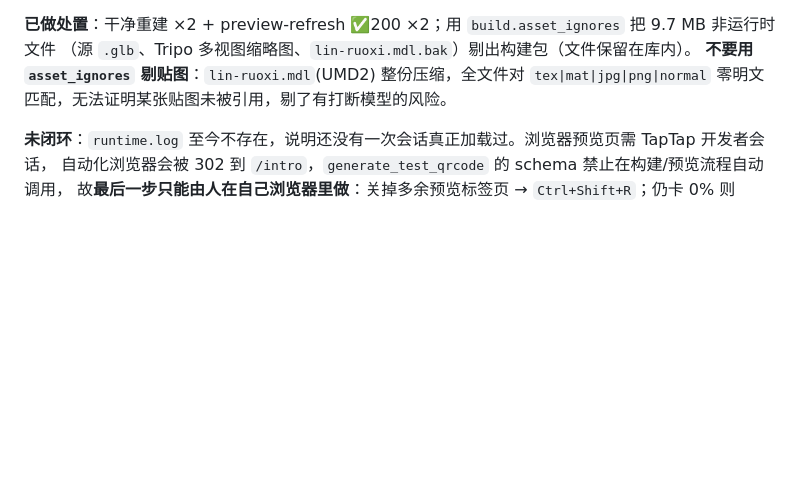
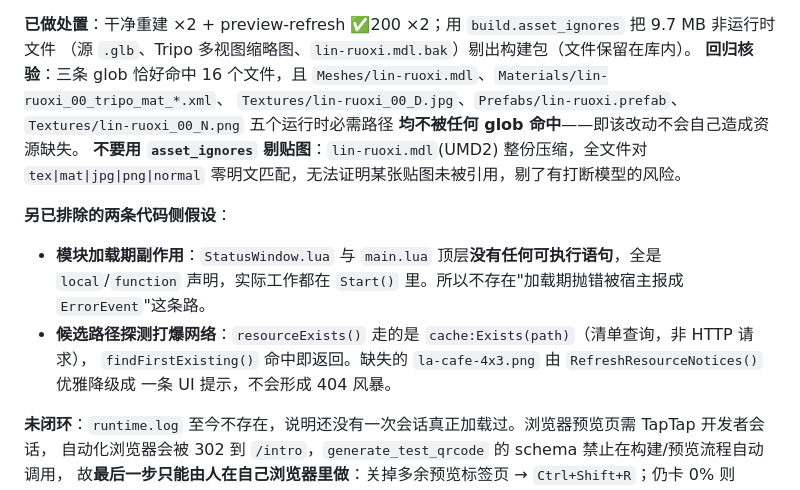
Before and after one commit to Shellingfordh/LiangLiao, a Markdown page: docs/maker-lua-api-verification.md, the part around the change. Drawn GitHub-style; blank space fills up the shorter version.

Commit message:
docs: 补 §11 回归核验与两条已排除的代码侧假设
asset_ignores 三条 glob 恰好命中 16 个非运行时文件，五个运行时必需路径均不被命中；
模块加载期无可执行语句、候选路径探测走 cache:Exists 清单查询而非 HTTP，两条代码侧假设排除。

```diff
--- a/docs/maker-lua-api-verification.md
+++ b/docs/maker-lua-api-verification.md
@@ -426,8 +426,19 @@ Uncaught InvalidStateError: An operation that depends on state cached in an inte
 
 **已做处置**：干净重建 ×2 + preview-refresh ✅200 ×2；用 `build.asset_ignores` 把 9.7 MB 非运行时文件
 （源 `.glb`、Tripo 多视图缩略图、`lin-ruoxi.mdl.bak`）剔出构建包（文件保留在库内）。
+**回归核验**：三条 glob 恰好命中 16 个文件，且 `Meshes/lin-ruoxi.mdl`、`Materials/lin-ruoxi_00_tripo_mat_*.xml`、
+`Textures/lin-ruoxi_00_D.jpg`、`Prefabs/lin-ruoxi.prefab`、`Textures/lin-ruoxi_00_N.png` 五个运行时必需路径
+**均不被任何 glob 命中**——即该改动不会自己造成资源缺失。
 **不要用 `asset_ignores` 剔贴图**：`lin-ruoxi.mdl`(UMD2) 整份压缩，全文件对 `tex|mat|jpg|png|normal`
 零明文匹配，无法证明某张贴图未被引用，剔了有打断模型的风险。
+
+**另已排除的两条代码侧假设**：
+
+- **模块加载期副作用**：`StatusWindow.lua` 与 `main.lua` 顶层**没有任何可执行语句**，全是 `local`/`function`
+  声明，实际工作都在 `Start()` 里。所以不存在"加载期抛错被宿主报成 `ErrorEvent`"这条路。
+- **候选路径探测打爆网络**：`resourceExists()` 走的是 `cache:Exists(path)`（清单查询，非 HTTP 请求），
+  `findFirstExisting()` 命中即返回。缺失的 `la-cafe-4x3.png` 由 `RefreshResourceNotices()` 优雅降级成
+  一条 UI 提示，不会形成 404 风暴。
 
 **未闭环**：`runtime.log` 至今不存在，说明还没有一次会话真正加载过。浏览器预览页需 TapTap 开发者会话，
 自动化浏览器会被 302 到 `/intro`，`generate_test_qrcode` 的 schema 禁止在构建/预览流程自动调用，
```
